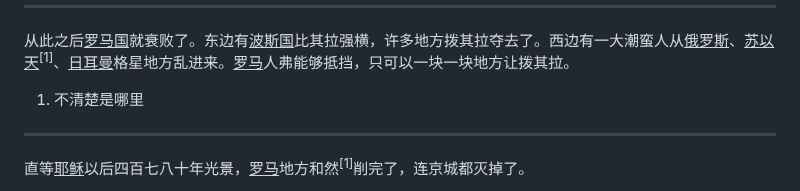
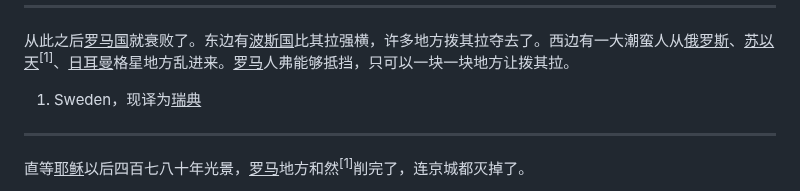
Before and after one commit to shinzoqchiuq/books-in-wu-romanization, a Markdown page: di-li-shü-kyün-s/地理书-卷四.md, the part around the change. Drawn GitHub-style.

Commit message:
fix(di-li-shü-kyün-s):  註釋

```diff
--- a/di-li-shü-kyün-s/地理书-卷四.md
+++ b/di-li-shü-kyün-s/地理书-卷四.md
@@ -471,7 +471,7 @@
 
 从此之后<u>罗马国</u>就衰败了。东边有<u>波斯国</u>比其拉强横，许多地方拨其拉夺去了。西边有一大潮蛮人从<u>俄罗斯</u>、<u>苏以天</u><sup>\[1\]</sup>、<u>日耳曼</u>格星地方乱进来。<u>罗马</u>人弗能够抵挡，只可以一块一块地方让拨其拉。
 
-1. 不清楚是哪里
+1. Sweden，现译为<u>瑞典</u>
 
 ---
 
```
Also changed, not shown: di-li-shü-kyün-s/地理書-卷四.md (+1 -1 lines).
